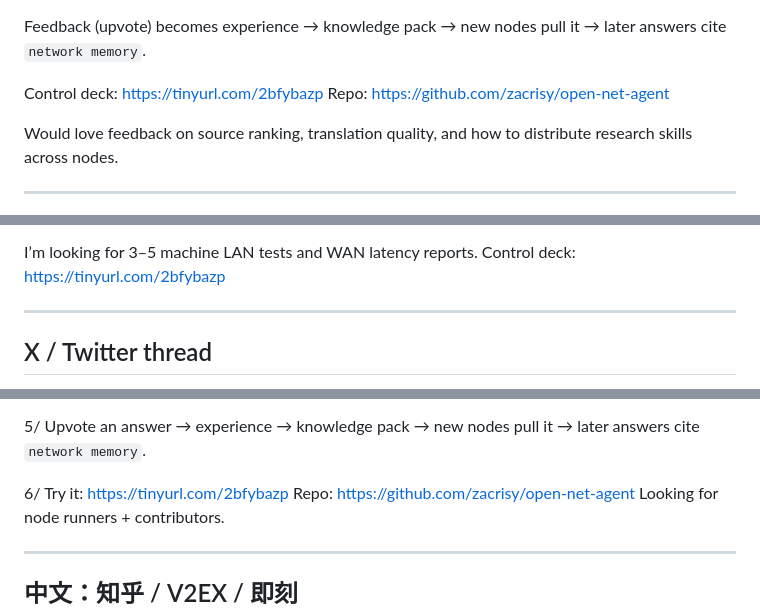
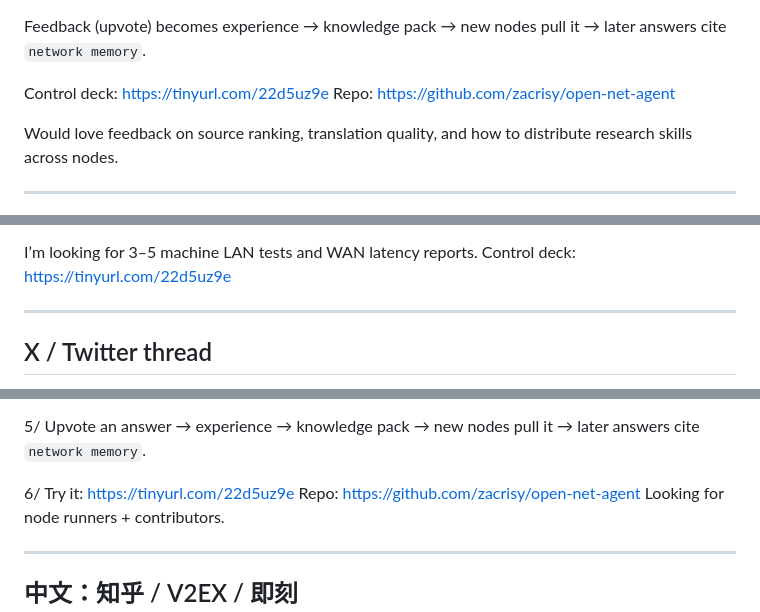
Before and after one commit to zacrisy/open-net-agent, a Markdown page: promo/LAUNCH.md, 3 parts joined by grey strips. GitHub-like rendering.

```diff
--- a/promo/LAUNCH.md
+++ b/promo/LAUNCH.md
@@ -69,7 +69,7 @@ increases orexin release”, which is not in any source. So I changed the design
 Feedback (upvote) becomes experience → knowledge pack → new nodes pull it → later
 answers cite `network memory`.
 
-Control deck: https://tinyurl.com/2bfybazp
+Control deck: https://tinyurl.com/22d5uz9e
 Repo: https://github.com/zacrisy/open-net-agent
 
 Would love feedback on source ranking, translation quality, and how to distribute
@@ -97,7 +97,7 @@ curl -fsSL $COORD/install.sh | bash -s -- \
 - coordinator routes research / docs / compute / NLI tasks.
 
 I’m looking for 3–5 machine LAN tests and WAN latency reports. Control deck:
-https://tinyurl.com/2bfybazp
+https://tinyurl.com/22d5uz9e
 
 ---
 
@@ -117,7 +117,7 @@ Evidence first, not vibes.
 5/ Upvote an answer → experience → knowledge pack → new nodes pull it → later
 answers cite `network memory`.
 
-6/ Try it: https://tinyurl.com/2bfybazp
+6/ Try it: https://tinyurl.com/22d5uz9e
 Repo: https://github.com/zacrisy/open-net-agent
 Looking for node runners + contributors.
 
```
Also changed, not shown: other parts of promo/LAUNCH.md (+5 -5 lines), ONLINE.md (+1 -1 lines), README.md (+1 -1 lines), docs/preview.png, 12 other files.
